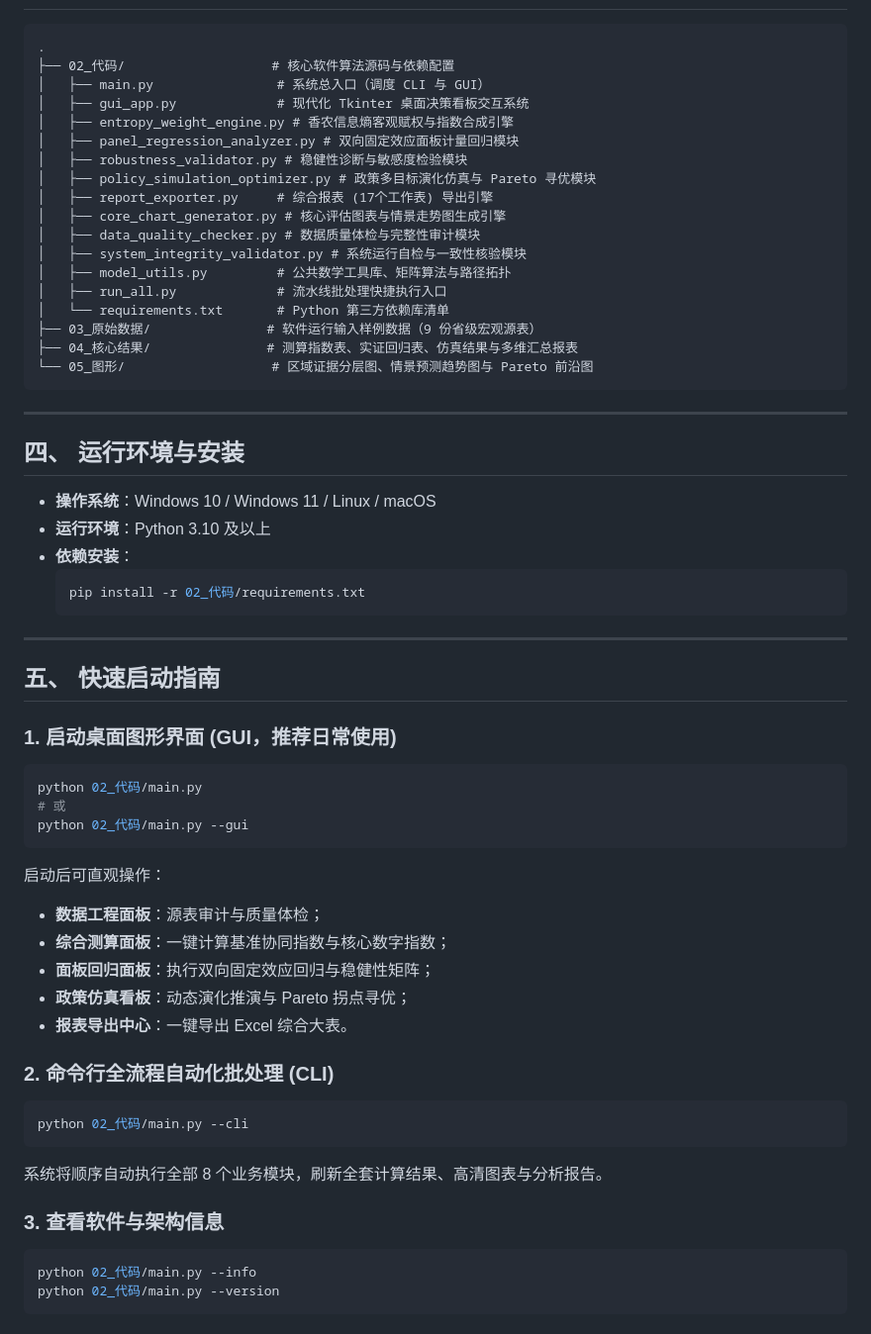
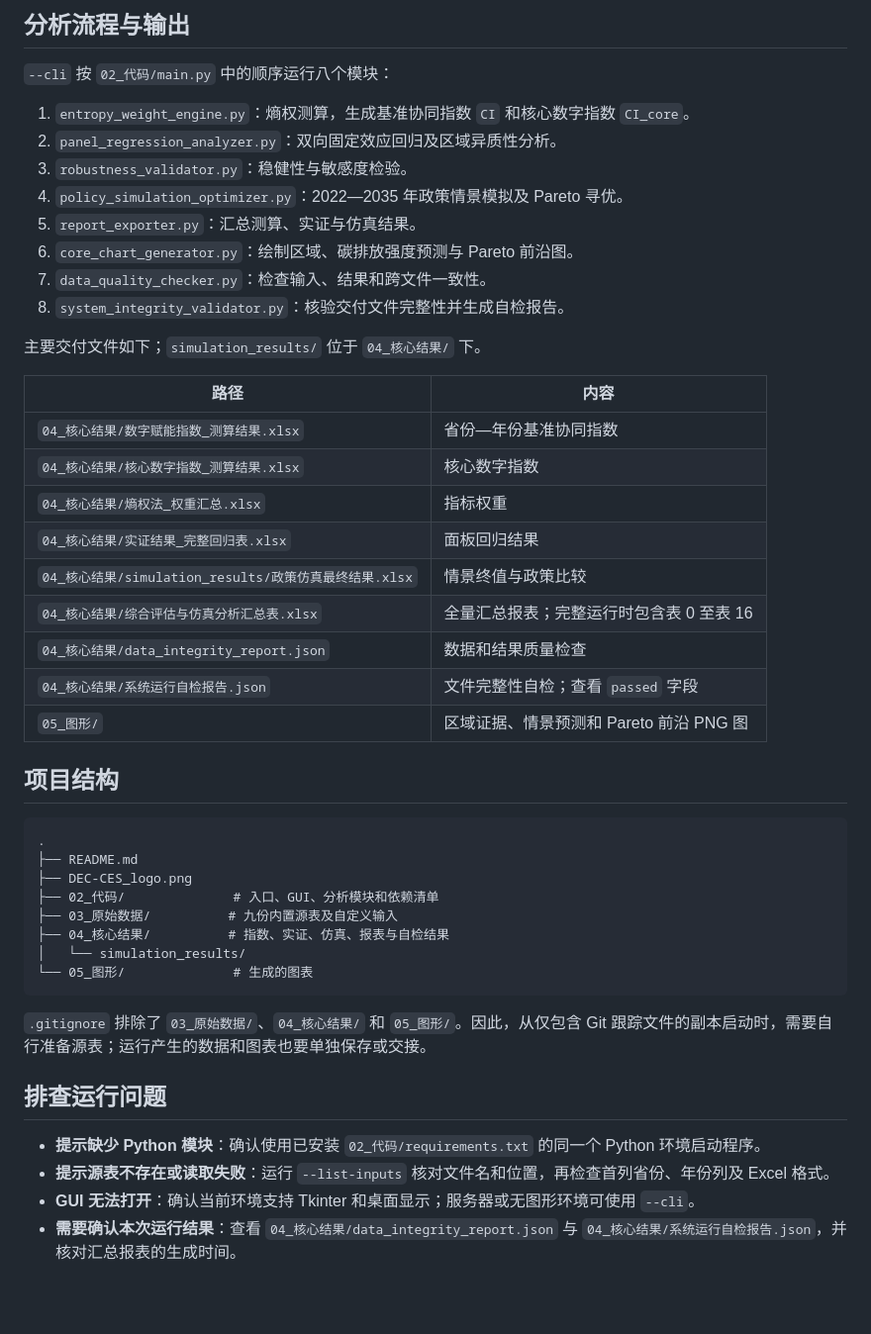
Before and after one commit to PrcJie/model, a Markdown page: README.md, the part around one of its changes. Shown at 99% size. Drawn GitHub-style; blank space fills up the shorter version.

Commit message:
docs: document project setup and add logo

````diff
--- a/README.md
+++ b/README.md
@@ -19,61 +90,48 @@
+## 分析流程与输出
+
+`--cli` 按 `02_代码/main.py` 中的顺序运行八个模块：
+
+1. `entropy_weight_engine.py`：熵权测算，生成基准协同指数 `CI` 和核心数字指数 `CI_core`。
+2. `panel_regression_analyzer.py`：双向固定效应回归及区域异质性分析。
+3. `robustness_validator.py`：稳健性与敏感度检验。
+4. `policy_simulation_optimizer.py`：2022—2035 年政策情景模拟及 Pareto 寻优。
+5. `report_exporter.py`：汇总测算、实证与仿真结果。
+6. `core_chart_generator.py`：绘制区域、碳排放强度预测与 Pareto 前沿图。
+7. `data_quality_checker.py`：检查输入、结果和跨文件一致性。
+8. `system_integrity_validator.py`：核验交付文件完整性并生成自检报告。
+
+主要交付文件如下；`simulation_results/` 位于 `04_核心结果/` 下。
+
+| 路径 | 内容 |
+| --- | --- |
+| `04_核心结果/数字赋能指数_测算结果.xlsx` | 省份—年份基准协同指数 |
+| `04_核心结果/核心数字指数_测算结果.xlsx` | 核心数字指数 |
+| `04_核心结果/熵权法_权重汇总.xlsx` | 指标权重 |
+| `04_核心结果/实证结果_完整回归表.xlsx` | 面板回归结果 |
+| `04_核心结果/simulation_results/政策仿真最终结果.xlsx` | 情景终值与政策比较 |
+| `04_核心结果/综合评估与仿真分析汇总表.xlsx` | 全量汇总报表；完整运行时包含表 0 至表 16 |
+| `04_核心结果/data_integrity_report.json` | 数据和结果质量检查 |
+| `04_核心结果/系统运行自检报告.json` | 文件完整性自检；查看 `passed` 字段 |
+| `05_图形/` | 区域证据、情景预测和 Pareto 前沿 PNG 图 |
+
+## 项目结构
 
 ```text
 .
-├── 02_代码/                   # 核心软件算法源码与依赖配置
-│   ├── main.py                # 系统总入口（调度 CLI 与 GUI）
-│   ├── gui_app.py             # 现代化 Tkinter 桌面决策看板交互系统
-│   ├── entropy_weight_engine.py # 香农信息熵客观赋权与指数合成引擎
-│   ├── panel_regression_analyzer.py # 双向固定效应面板计量回归模块
-│   ├── robustness_validator.py # 稳健性诊断与敏感度检验模块
-│   ├── policy_simulation_optimizer.py # 政策多目标演化仿真与 Pareto 寻优模块
-│   ├── report_exporter.py     # 综合报表 (17个工作表) 导出引擎
-│   ├── core_chart_generator.py # 核心评估图表与情景走势图生成引擎
-│   ├── data_quality_checker.py # 数据质量体检与完整性审计模块
-│   ├── system_integrity_validator.py # 系统运行自检与一致性核验模块
-│   ├── model_utils.py         # 公共数学工具库、矩阵算法与路径拓扑
-│   ├── run_all.py             # 流水线批处理快捷执行入口
-│   └── requirements.txt       # Python 第三方依赖库清单
-├── 03_原始数据/               # 软件运行输入样例数据（9 份省级宏观源表）
-├── 04_核心结果/               # 测算指数表、实证回归表、仿真结果与多维汇总报表
-└── 05_图形/                   # 区域证据分层图、情景预测趋势图与 Pareto 前沿图
+├── README.md
+├── DEC-CES_logo.png
+├── 02_代码/              # 入口、GUI、分析模块和依赖清单
+├── 03_原始数据/          # 九份内置源表及自定义输入
+├── 04_核心结果/          # 指数、实证、仿真、报表与自检结果
+│   └── simulation_results/
+└── 05_图形/              # 生成的图表
 ```
 
----
+`.gitignore` 排除了 `03_原始数据/`、`04_核心结果/` 和 `05_图形/`。因此，从仅包含 Git 跟踪文件的副本启动时，需要自行准备源表；运行产生的数据和图表也要单独保存或交接。
 
-## 四、 运行环境与安装
+## 排查运行问题
 
-- **操作系统**：Windows 10 / Windows 11 / Linux / macOS
-- **运行环境**：Python 3.10 及以上
-- **依赖安装**：
-  ```bash
-  pip install -r 02_代码/requirements.txt
-  ```
-
----
-
-## 五、 快速启动指南
-
-### 1. 启动桌面图形界面 (GUI，推荐日常使用)
-```bash
-python 02_代码/main.py
-# 或
-python 02_代码/main.py --gui
-```
-启动后可直观操作：
-- **数据工程面板**：源表审计与质量体检；
-- **综合测算面板**：一键计算基准协同指数与核心数字指数；
-- **面板回归面板**：执行双向固定效应回归与稳健性矩阵；
-- **政策仿真看板**：动态演化推演与 Pareto 拐点寻优；
-- **报表导出中心**：一键导出 Excel 综合大表。
-
-### 2. 命令行全流程自动化批处理 (CLI)
-```bash
-python 02_代码/main.py --cli
-```
-系统将顺序自动执行全部 8 个业务模块，刷新全套计算结果、高清图表与分析报告。
-
-### 3. 查看软件与架构信息
-```bash
-python 02_代码/main.py --info
-python 02_代码/main.py --version
-```
+- **提示缺少 Python 模块**：确认使用已安装 `02_代码/requirements.txt` 的同一个 Python 环境启动程序。
+- **提示源表不存在或读取失败**：运行 `--list-inputs` 核对文件名和位置，再检查首列省份、年份列及 Excel 格式。
+- **GUI 无法打开**：确认当前环境支持 Tkinter 和桌面显示；服务器或无图形环境可使用 `--cli`。
+- **需要确认本次运行结果**：查看 `04_核心结果/data_integrity_report.json` 与 `04_核心结果/系统运行自检报告.json`，并核对汇总报表的生成时间。
````
Also changed, not shown: other parts of README.md (+82 -11 lines), DEC-CES_logo.png (added).
